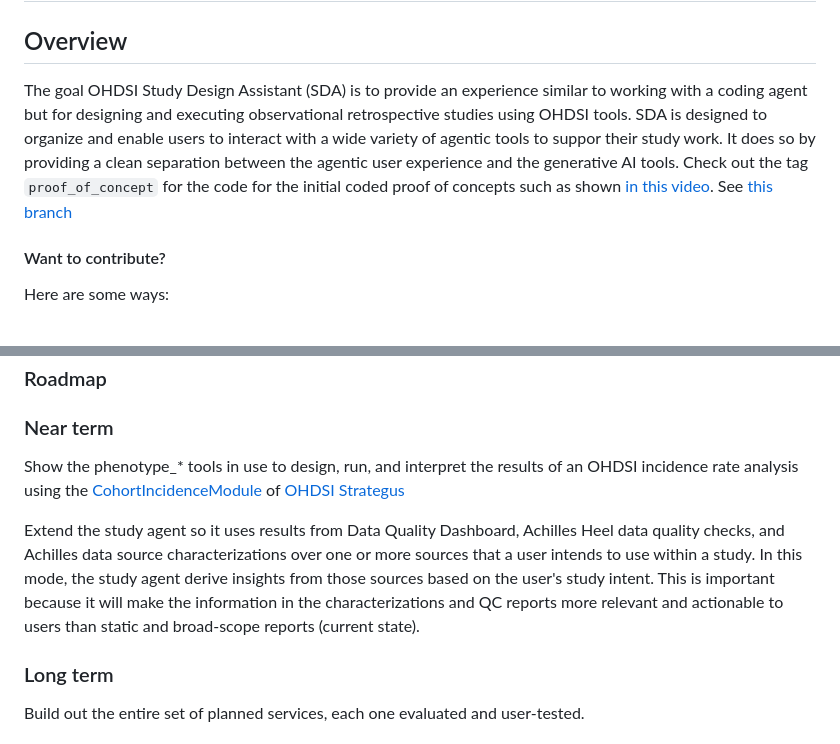
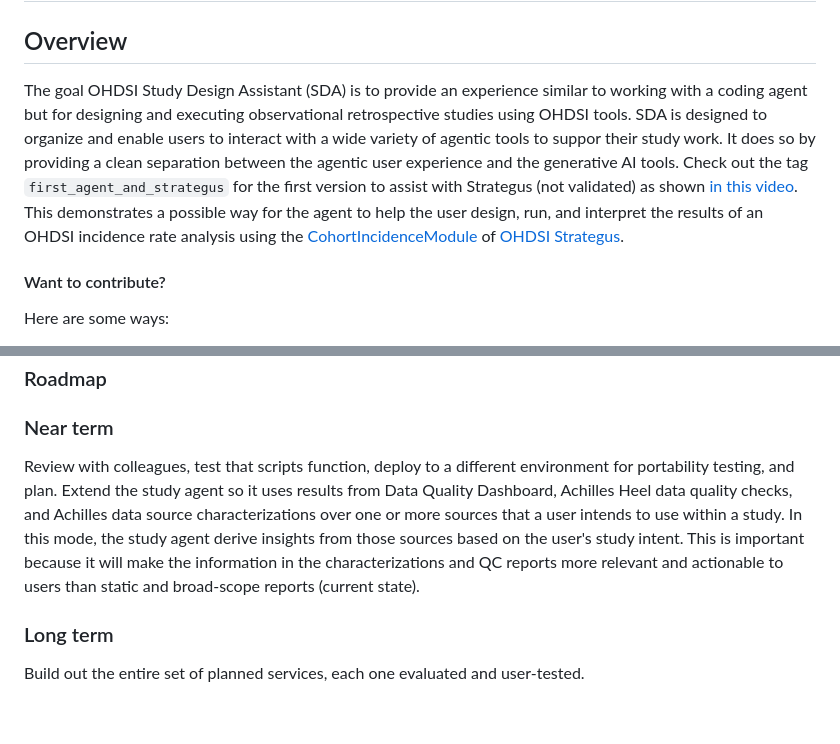
Before and after one commit to OHDSI/StudyAgent, a Markdown page: README.md, 2 parts joined by grey strips. Drawn GitHub-style; blank space fills up the shorter version.

Commit message:
Revise README for project goals and roadmap updates
Updated the README to reflect changes in the project goals and roadmap, including new video links and descriptions of features.

```diff
--- a/README.md
+++ b/README.md
@@ -2,7 +2,7 @@
 
 ## Overview
 
-The goal OHDSI Study Design Assistant (SDA) is to provide an experience similar to working with a coding agent but for designing and executing observational retrospective studies using OHDSI tools. SDA is designed to organize and enable users to interact with a wide variety of agentic tools to suppor their study work.  It does so by providing a clean separation between the agentic user experience and the generative AI tools. Check out the tag `proof_of_concept` for the code for the initial coded proof of concepts such as shown [in this video](https://pitt.hosted.panopto.com/Panopto/Pages/Viewer.aspx?id=70502f91-3594-4cb6-b776-b3bd012cf637). See [this branch](https://github.com/OHDSI/StudyAgent/blob/proof-of-concept-mcp-plus-acp/)
+The goal OHDSI Study Design Assistant (SDA) is to provide an experience similar to working with a coding agent but for designing and executing observational retrospective studies using OHDSI tools. SDA is designed to organize and enable users to interact with a wide variety of agentic tools to suppor their study work.  It does so by providing a clean separation between the agentic user experience and the generative AI tools. Check out the tag `first_agent_and_strategus` for the first version to assist with Strategus (not validated) as shown [in this video](https://pitt.hosted.panopto.com/Panopto/Pages/Viewer.aspx?id=f802b01f-9bce-4f38-a4c4-b3f800e6ebdd&start=254). This demonstrates a possible way for the agent to help the user design, run, and interpret the results of an OHDSI incidence rate analysis using the [CohortIncidenceModule](https://raw.githubusercontent.com/OHDSI/Strategus/main/inst/doc/CreatingAnalysisSpecification.pdf) of  [OHDSI Strategus](https://github.com/OHDSI/Strategus).
 
 #### Want to contribute?
 
@@ -16,9 +16,7 @@ Here are some ways:
 
 ### Near term
 
-Show the phenotype_* tools in use to design, run, and interpret the results of an OHDSI incidence rate analysis using the [CohortIncidenceModule](https://raw.githubusercontent.com/OHDSI/Strategus/main/inst/doc/CreatingAnalysisSpecification.pdf) of  [OHDSI Strategus](https://github.com/OHDSI/Strategus)
-
-Extend the study agent so it uses results from Data Quality Dashboard, Achilles Heel data quality checks, and Achilles data source characterizations over one or more sources that a user intends to use within a study.  In this mode, the study agent derive insights from those sources based on the user's study intent.  This is important because it will make the information in the characterizations and QC reports more relevant and actionable to users than static and broad-scope reports (current state).
+Review with colleagues, test that scripts function, deploy to a different environment for portability testing, and plan. Extend the study agent so it uses results from Data Quality Dashboard, Achilles Heel data quality checks, and Achilles data source characterizations over one or more sources that a user intends to use within a study.  In this mode, the study agent derive insights from those sources based on the user's study intent.  This is important because it will make the information in the characterizations and QC reports more relevant and actionable to users than static and broad-scope reports (current state).
 
 ### Long term
 
```
